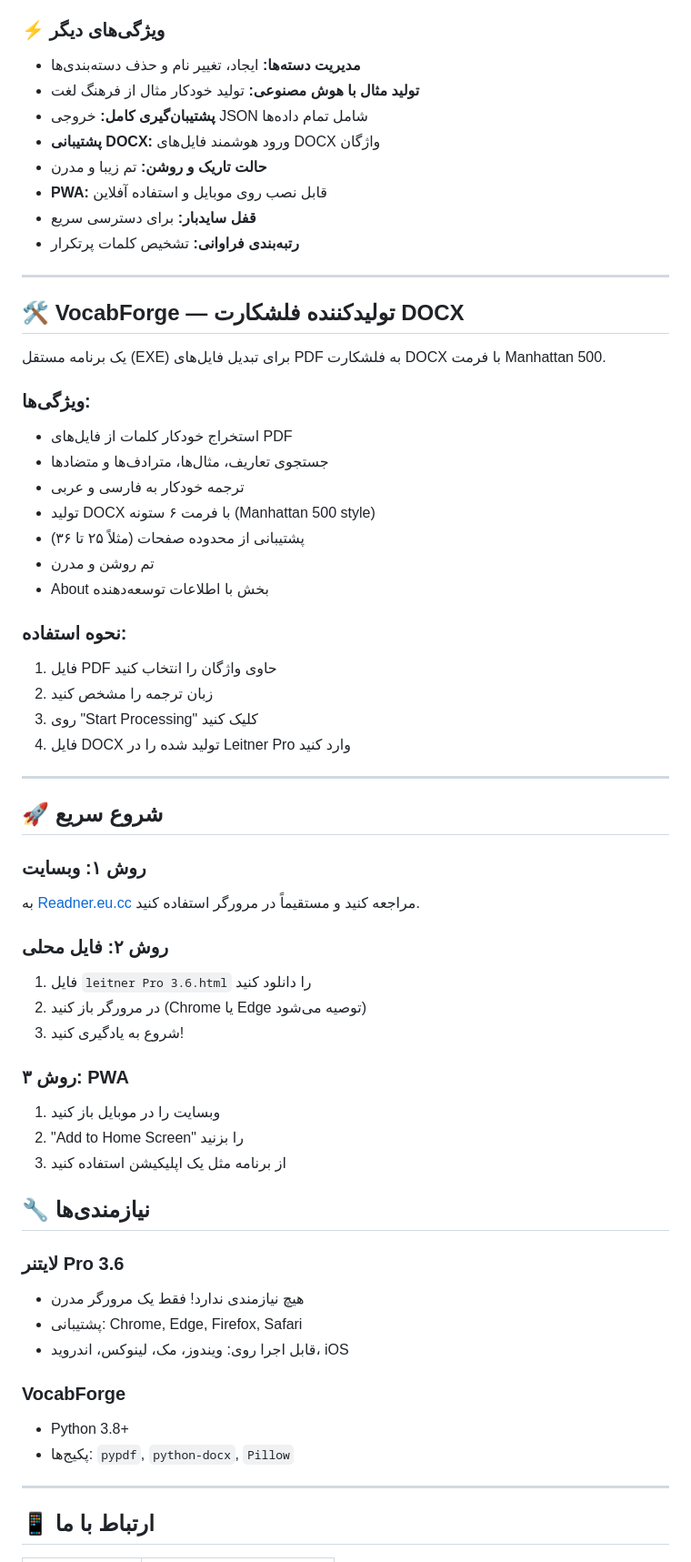
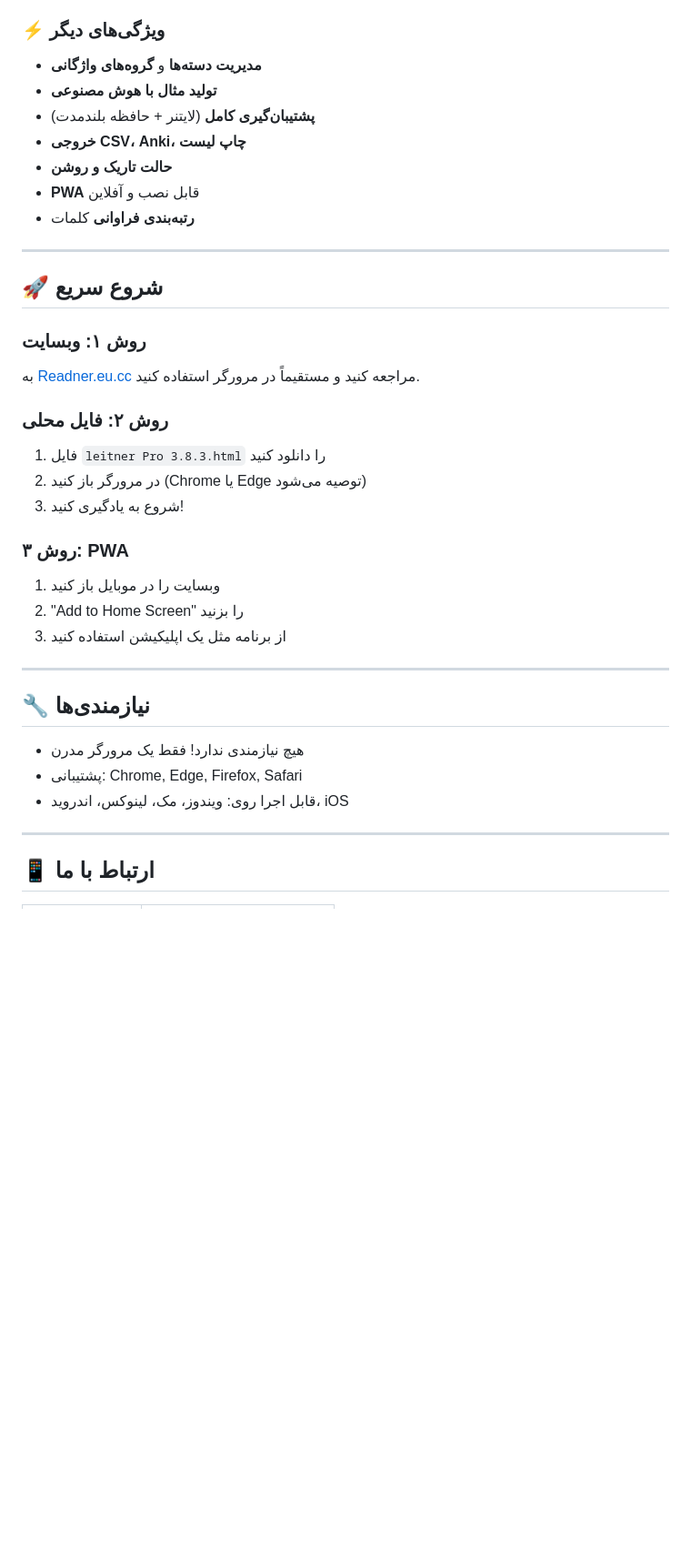
Before and after one commit to niksiratforex-ux/litreader, a Markdown page: README.md, the part around one of its changes. Shown at 91% size. Rendered like a GitHub page; blank space fills up the shorter version.

```diff
--- a/README.md
+++ b/README.md
@@ -83,35 +107,13 @@
 - سیستم امتیاز (XP) و سطح‌بندی (۹ سطح)
 
 ### ⚡ ویژگی‌های دیگر
-- **مدیریت دسته‌ها:** ایجاد، تغییر نام و حذف دسته‌بندی‌ها
-- **تولید مثال با هوش مصنوعی:** تولید خودکار مثال از فرهنگ لغت
-- **پشتیبان‌گیری کامل:** خروجی JSON شامل تمام داده‌ها
-- **پشتیبانی DOCX:** ورود هوشمند فایل‌های DOCX واژگان
-- **حالت تاریک و روشن:** تم زیبا و مدرن
-- **PWA:** قابل نصب روی موبایل و استفاده آفلاین
-- **قفل سایدبار:** برای دسترسی سریع
-- **رتبه‌بندی فراوانی:** تشخیص کلمات پرتکرار
-
----
-
-## 🛠 VocabForge — تولیدکننده فلشکارت DOCX
-
-یک برنامه مستقل (EXE) برای تبدیل فایل‌های PDF به فلشکارت DOCX با فرمت Manhattan 500.
-
-### ویژگی‌ها:
-- استخراج خودکار کلمات از فایل‌های PDF
-- جستجوی تعاریف، مثال‌ها، مترادف‌ها و متضادها
-- ترجمه خودکار به فارسی و عربی
-- تولید DOCX با فرمت ۶ ستونه (Manhattan 500 style)
-- پشتیبانی از محدوده صفحات (مثلاً ۲۵ تا ۳۶)
-- تم روشن و مدرن
-- About بخش با اطلاعات توسعه‌دهنده
-
-### نحوه استفاده:
-1. فایل PDF حاوی واژگان را انتخاب کنید
-2. زبان ترجمه را مشخص کنید
-3. روی "Start Processing" کلیک کنید
-4. فایل DOCX تولید شده را در Leitner Pro وارد کنید
+- **مدیریت دسته‌ها** و **گروه‌های واژگانی**
+- **تولید مثال با هوش مصنوعی**
+- **پشتیبان‌گیری کامل** (لایتنر + حافظه بلندمدت)
+- **خروجی CSV، Anki، چاپ لیست**
+- **حالت تاریک و روشن**
+- **PWA** قابل نصب و آفلاین
+- **رتبه‌بندی فراوانی** کلمات
 
 ---
 
@@ -121,7 +123,7 @@
 به [Readner.eu.cc](http://Readner.eu.cc) مراجعه کنید و مستقیماً در مرورگر استفاده کنید.
 
 ### روش ۲: فایل محلی
-1. فایل `leitner Pro 3.6.html` را دانلود کنید
+1. فایل `leitner Pro 3.8.3.html` را دانلود کنید
 2. در مرورگر باز کنید (Chrome یا Edge توصیه می‌شود)
 3. شروع به یادگیری کنید!
 
@@ -130,18 +132,13 @@
 2. "Add to Home Screen" را بزنید
 3. از برنامه مثل یک اپلیکیشن استفاده کنید
 
-
+---
 
 ## 🔧 نیازمندی‌ها
 
-### لایتنر Pro 3.6
 - هیچ نیازمندی ندارد! فقط یک مرورگر مدرن
 - پشتیبانی: Chrome, Edge, Firefox, Safari
 - قابل اجرا روی: ویندوز، مک، لینوکس، اندروید، iOS
-
-### VocabForge
-- Python 3.8+
-- پکیج‌ها: `pypdf`, `python-docx`, `Pillow`
 
 ---
 
```
Also changed, not shown: other parts of README.md (+53 -29 lines).
